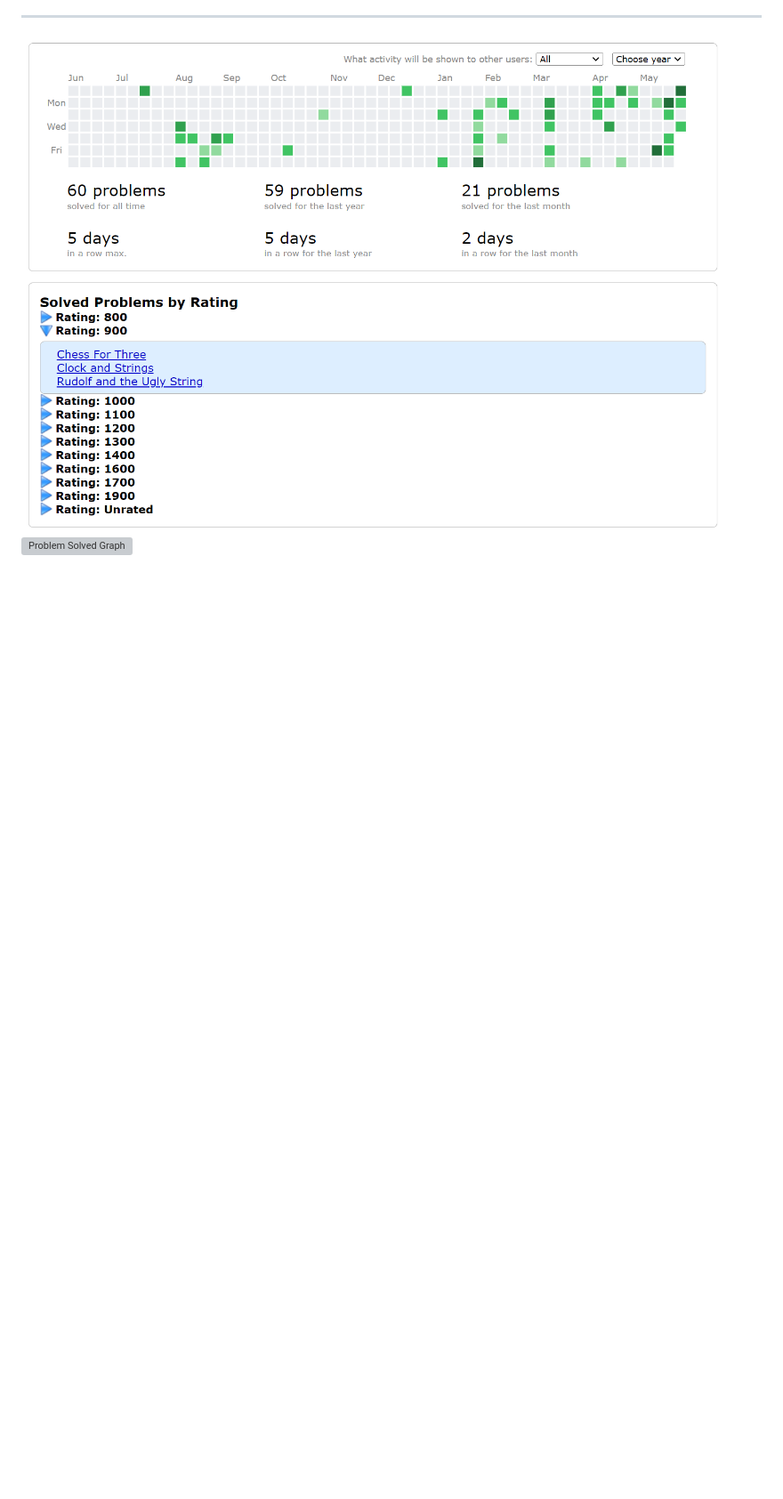
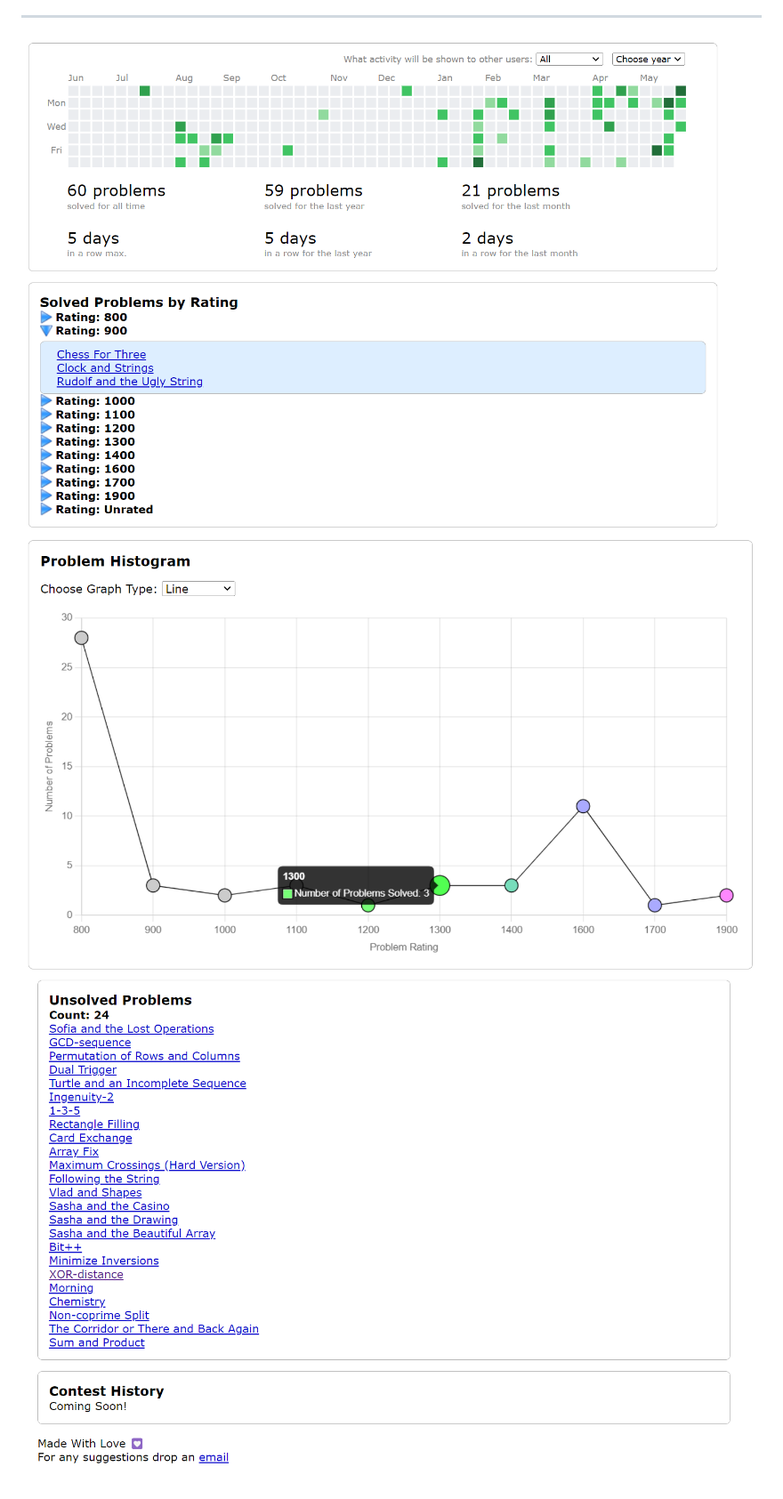
Before and after one commit to adsh16/cfStats, a Markdown page: readme.md, the part around the change printed below. Shown: that part at 89% size. Drawn GitHub-style; pictures changed too: githubImages/image.png, githubImages/image3.png (added); blank space fills up the shorter version; grey boxes are pictures that could not be loaded.

```diff
--- a/readme.md
+++ b/readme.md
@@ -9,4 +13,5 @@
 ---
 
 ![Solved Problems Grouped By Rating](githubImages/image-1.png)
-![Problem Solved Graph](https://github.com/adsh16/cfStats/assets/123091289/f70b3fb7-4a3d-4eb3-a99e-0ccd82d38f6e)
+![Problem Solved Graph](githubImages/image.png)
+![Unsolved probelsm](githubImages/image3.png)
```
Also changed, not shown: other parts of readme.md (+5 -1 lines), githubImages/cfStats.png (added).
